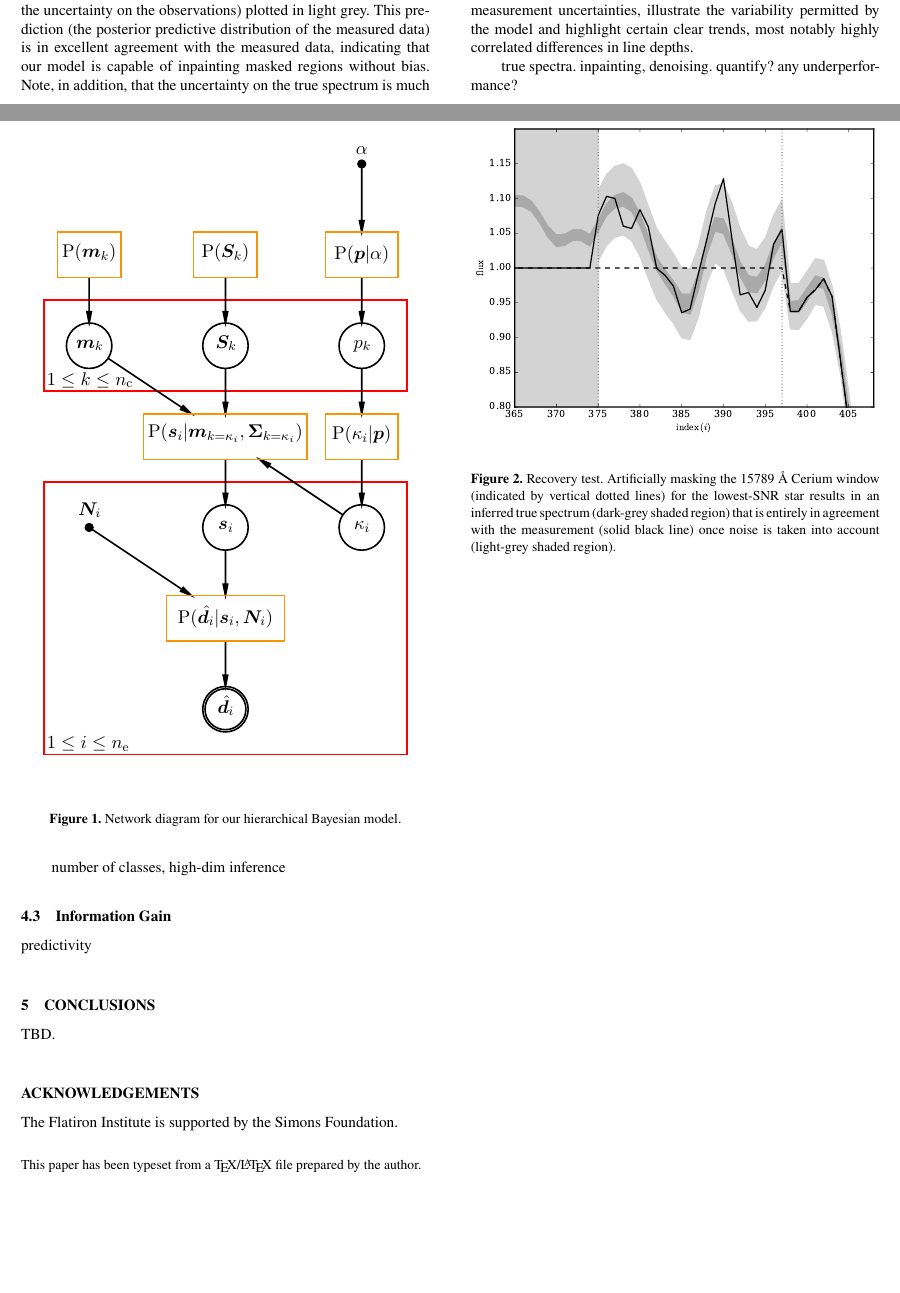
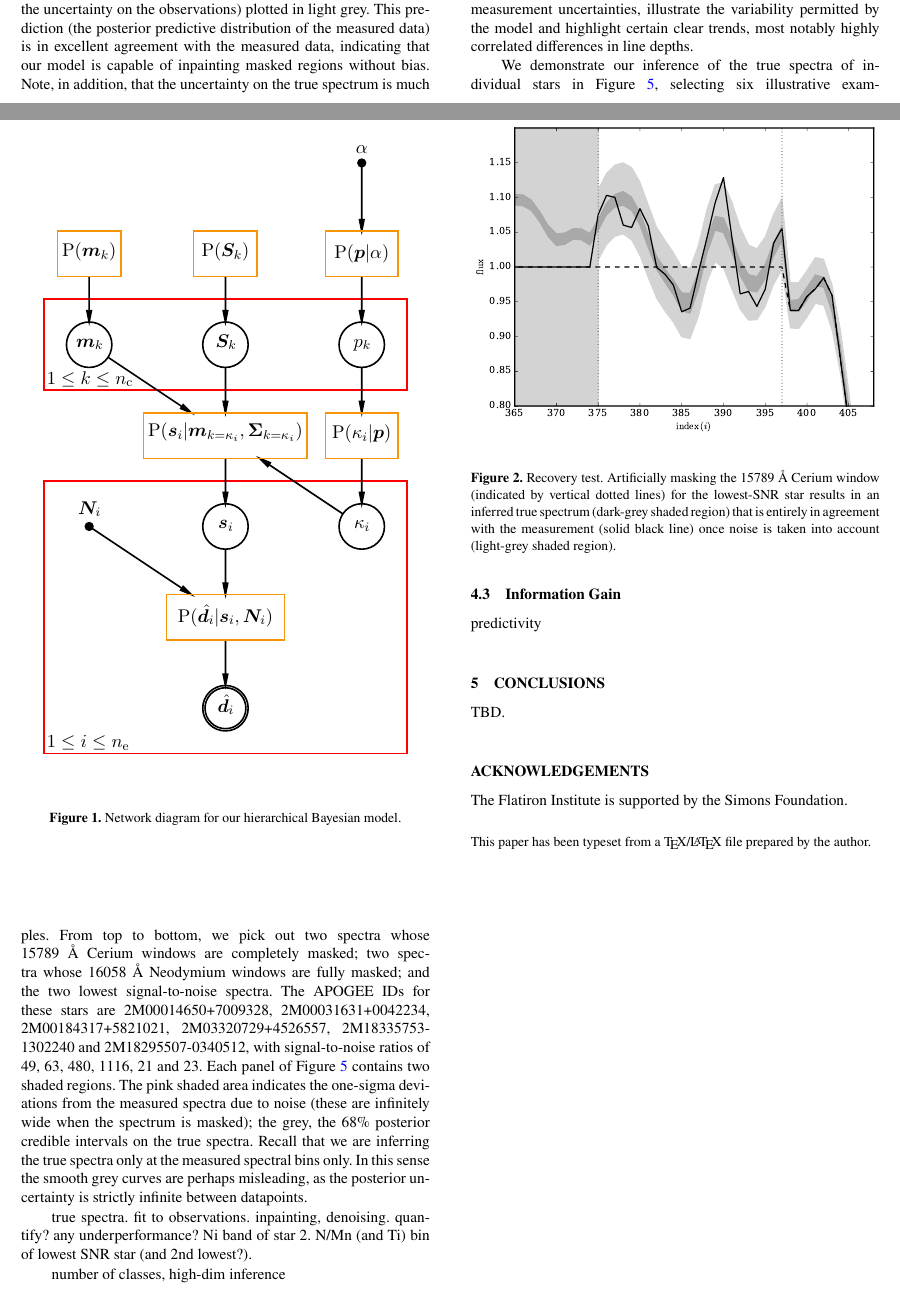
Before and after one commit to sfeeney/ddspectra, a LaTeX paper (paper/gp_spectra.tex): two parts of pages 2 and 3 of 7, joined at a grey line, cut so that both start at the same text, the shorter picture padded with empty space. Compiled offline with pdfLaTeX; a LaTeX package or settings file that is missing is left out.

Commit message:
SMF minor edits to text

```diff
--- a/paper/gp_spectra.tex
+++ b/paper/gp_spectra.tex
@@ -209,7 +211,7 @@ To avoid the complications of comparing data gathered by different spectrographs
     \label{fig:inferred_cov}
 \end{figure*}
 
-Our inference produces samples of the probability, mean spectrum and covariance matrix for each class considered, and the true spectrum and class membership of each object. Focusing initially on the single-class case, we plot our covariance and mean inference in Figures~\ref{fig:inferred_cov} and~\ref{fig:gp_reals}, respectively. We plot the mean-posterior covariance matrix in Figure~\ref{fig:inferred_cov} (left panel). The covariance has strong off-diagonal structure, indicating that certain spectral features are highly correlated and anti-correlated ({\bf discuss potential kernel choices?}). Its eigenspectrum also decays rapidly: only 241 of 557 eigenmodes have eigenvalues within 1/100 of the maximum. A low-rank approximation to the mean covariance retaining only these eigenmodes is plotted in the centre panel of Figure~\ref{fig:inferred_cov}, and the resulting residuals (multiplied by a factor of 500 to render visible) in the right panel. Exploiting this decaying eigenspectrum by assuming the covariance is rank deficient would greatly reduce computation time (by a factor of roughly 12 if 241 modes were retained). Na\"ively projecting the data onto the largest principal components of the sample covariance matrix prior to inference severely degrades performance. Modifying the hierarchical model (along the lines of {\bf citations}) to explicitly infer a rank-deficient covariance matrix is left to future work.
+The posterior mean of the mean spectrum is plotted in black in Figure~\ref{fig:gp_reals}. The mean spectrum is extremely well constrained: its 68\% credible interval is narrower than the width of line. To illustrate the covariance structure captured by our model, we overlay 50 realizations drawn from our Gaussian-Process model conditioned on the APOGEE data, colour-coded by the value they take in the first spectral bin. These potential true spectra, which do not contain measurement uncertainties, illustrate the variability permitted by the model and highlight certain clear trends, most notably highly correlated differences in line depths.
 
 \begin{figure*}
 	\includegraphics[width=2\columnwidth]{apogee_centers_subset2_ce_nd_29502_spc_gp_realizations.pdf}
@@ -217,9 +219,9 @@ Our inference produces samples of the probability, mean spectrum and covariance
     \label{fig:gp_reals}
 \end{figure*}
 
-The posterior mean of the mean spectrum is plotted in black in Figure~\ref{fig:gp_reals}. The mean spectrum is extremely well constrained: its 68\% credible interval is narrower than the width of line. To illustrate the covariance structure captured by our model, we overlay 50 realizations drawn from our Gaussian-Process model conditioned on the APOGEE data, colour-coded by the value they take in the first spectral bin. These potential true spectra, which do not contain measurement uncertainties, illustrate the variability permitted by the model and highlight certain clear trends, most notably highly correlated differences in line depths.
+We demonstrate our inference of the true spectra of individual stars in Figure~\ref{fig:inpainting_denoising_examples}, selecting six illustrative examples. From top to bottom, we pick out two spectra whose 15789 \AA\ Cerium windows are completely masked; two spectra whose 16058 \AA\ Neodymium windows are fully masked; and the two lowest signal-to-noise spectra. The APOGEE IDs for these stars are 2M00014650+7009328, 2M00031631+0042234, 2M00184317+5821021, 2M03320729+4526557, 2M18335753-1302240 and 2M18295507-0340512, with signal-to-noise ratios of 49, 63, 480, 1116, 21 and 23. Each panel of Figure~\ref{fig:inpainting_denoising_examples} contains two shaded regions. The pink shaded area indicates the one-sigma deviations from the measured spectra due to noise (these are infinitely wide when the spectrum is masked); the grey, the 68\% posterior credible intervals on the true spectra. Recall that we are inferring the true spectra only at the measured spectral bins only. In this sense the smooth grey curves are perhaps misleading, as the posterior uncertainty is strictly infinite between datapoints.
 
-true spectra. inpainting, denoising. quantify? any underperformance?
+true spectra. fit to observations. inpainting, denoising. quantify? any underperformance? Ni band of star 2. N/Mn (and Ti) bin of lowest SNR star (and 2nd lowest?).
 
 number of classes, high-dim inference
 
```
Also changed, not shown: paper/gp_spectra.tex (2 more changed lines).
